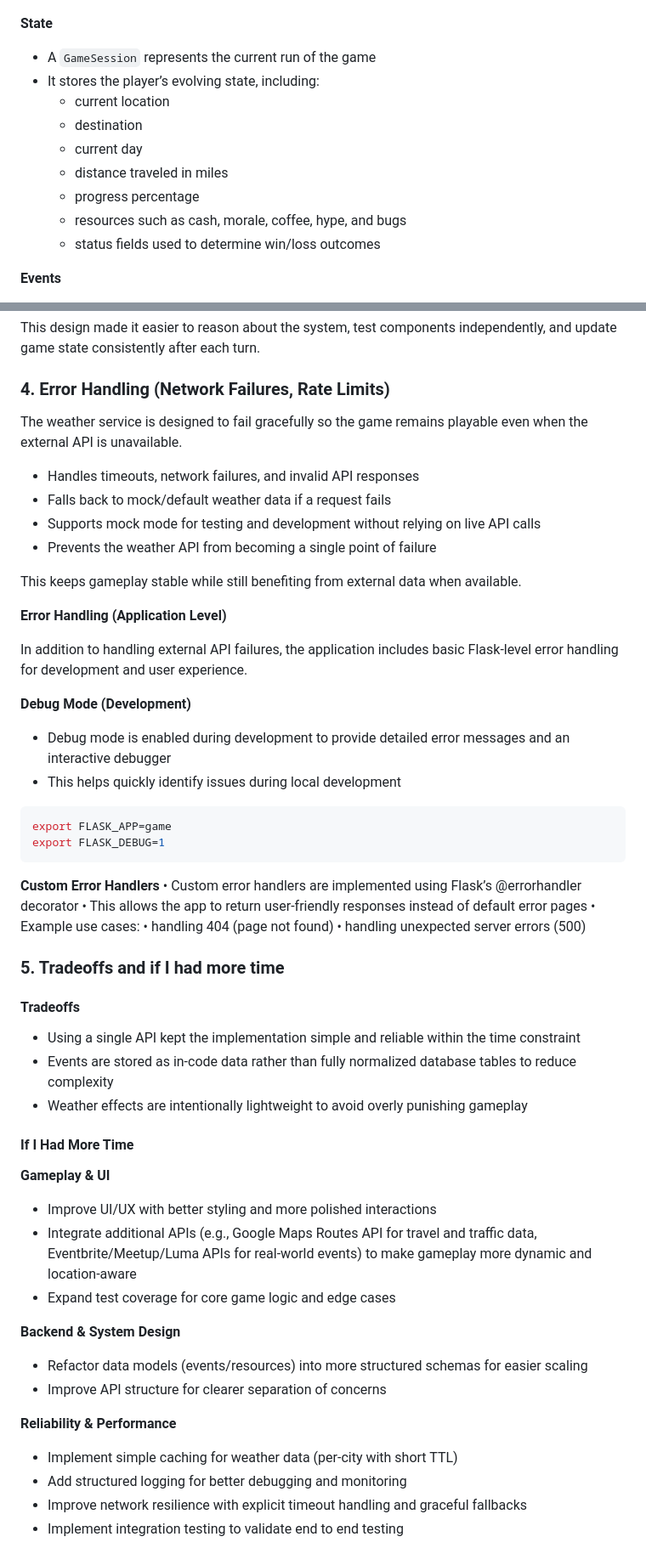
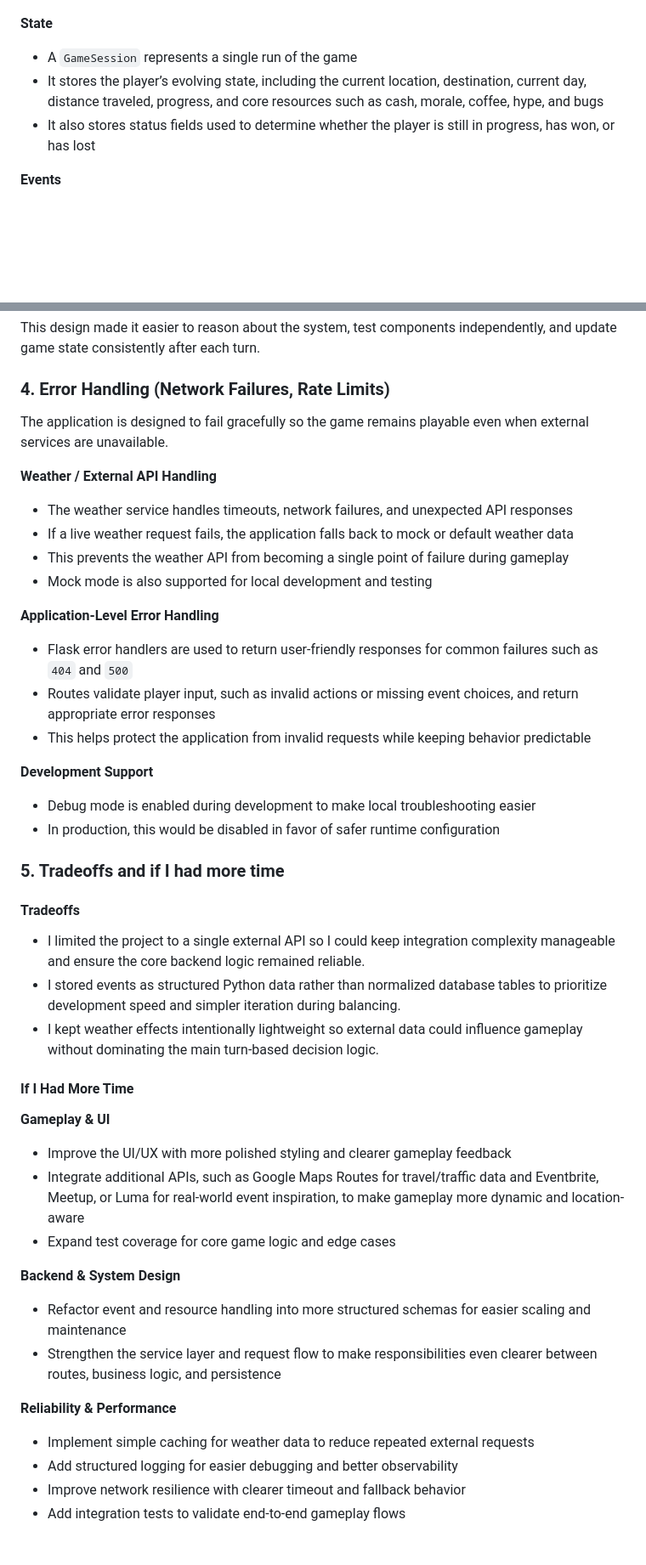
Before and after one commit to topgyalgurung/silicon-valley-trail, a Markdown page: README.md, 2 parts joined by grey strips. Shown at 85% size. Drawn GitHub-style; blank space fills up the shorter version.

````diff
--- a/README.md
+++ b/README.md
@@ -378,15 +363,9 @@ The data model was designed to keep the game state simple, explicit, and easy to
 
 **State**
 
-- A `GameSession` represents the current run of the game
-- It stores the player’s evolving state, including:
-  - current location
-  - destination
-  - current day
-  - distance traveled in miles
-  - progress percentage
-  - resources such as cash, morale, coffee, hype, and bugs
-  - status fields used to determine win/loss outcomes
+- A `GameSession` represents a single run of the game
+- It stores the player’s evolving state, including the current location, destination, current day, distance traveled, progress, and core resources such as cash, morale, coffee, hype, and bugs
+- It also stores status fields used to determine whether the player is still in progress, has won, or has lost
 
 **Events**
 
@@ -407,60 +386,50 @@ This design made it easier to reason about the system, test components independe
 
 ### 4. Error Handling (Network Failures, Rate Limits)
 
-The weather service is designed to fail gracefully so the game remains playable even when the external API is unavailable.
+The application is designed to fail gracefully so the game remains playable even when external services are unavailable.
 
-- Handles timeouts, network failures, and invalid API responses
-- Falls back to mock/default weather data if a request fails
-- Supports mock mode for testing and development without relying on live API calls
-- Prevents the weather API from becoming a single point of failure
+**Weather / External API Handling**
 
-This keeps gameplay stable while still benefiting from external data when available.
+- The weather service handles timeouts, network failures, and unexpected API responses
+- If a live weather request fails, the application falls back to mock or default weather data
+- This prevents the weather API from becoming a single point of failure during gameplay
+- Mock mode is also supported for local development and testing
 
-**Error Handling (Application Level)**
+**Application-Level Error Handling**
 
-In addition to handling external API failures, the application includes basic Flask-level error handling for development and user experience.
+- Flask error handlers are used to return user-friendly responses for common failures such as `404` and `500`
+- Routes validate player input, such as invalid actions or missing event choices, and return appropriate error responses
+- This helps protect the application from invalid requests while keeping behavior predictable
 
-**Debug Mode (Development)**
+**Development Support**
 
-- Debug mode is enabled during development to provide detailed error messages and an interactive debugger
-- This helps quickly identify issues during local development
-
-```bash
-export FLASK_APP=game
-export FLASK_DEBUG=1
-```
-
-**Custom Error Handlers**
-• Custom error handlers are implemented using Flask’s @errorhandler decorator
-• This allows the app to return user-friendly responses instead of default error pages
-• Example use cases:
-• handling 404 (page not found)
-• handling unexpected server errors (500)
+- Debug mode is enabled during development to make local troubleshooting easier
+- In production, this would be disabled in favor of safer runtime configuration
 
 ### 5. Tradeoffs and if I had more time
 
 #### Tradeoffs
 
-- Using a single API kept the implementation simple and reliable within the time constraint
-- Events are stored as in-code data rather than fully normalized database tables to reduce complexity
-- Weather effects are intentionally lightweight to avoid overly punishing gameplay
+- I limited the project to a single external API so I could keep integration complexity manageable and ensure the core backend logic remained reliable.
+- I stored events as structured Python data rather than normalized database tables to prioritize development speed and simpler iteration during balancing.
+- I kept weather effects intentionally lightweight so external data could influence gameplay without dominating the main turn-based decision logic.
 
 #### If I Had More Time
 
 **Gameplay & UI**
 
-- Improve UI/UX with better styling and more polished interactions
-- Integrate additional APIs (e.g., Google Maps Routes API for travel and traffic data, Eventbrite/Meetup/Luma APIs for real-world events) to make gameplay more dynamic and location-aware
+- Improve the UI/UX with more polished styling and clearer gameplay feedback
+- Integrate additional APIs, such as Google Maps Routes for travel/traffic data and Eventbrite, Meetup, or Luma for real-world event inspiration, to make gameplay more dynamic and location-aware
 - Expand test coverage for core game logic and edge cases
 
 **Backend & System Design**
 
-- Refactor data models (events/resources) into more structured schemas for easier scaling
-- Improve API structure for clearer separation of concerns
+- Refactor event and resource handling into more structured schemas for easier scaling and maintenance
+- Strengthen the service layer and request flow to make responsibilities even clearer between routes, business logic, and persistence
 
 **Reliability & Performance**
 
-- Implement simple caching for weather data (per-city with short TTL)
-- Add structured logging for better debugging and monitoring
-- Improve network resilience with explicit timeout handling and graceful fallbacks
-- Implement integration testing to validate end to end testing
+- Implement simple caching for weather data to reduce repeated external requests
+- Add structured logging for easier debugging and better observability
+- Improve network resilience with clearer timeout and fallback behavior
+- Add integration tests to validate end-to-end gameplay flows
````
Also changed, not shown: other parts of README.md (+54 -69 lines).
